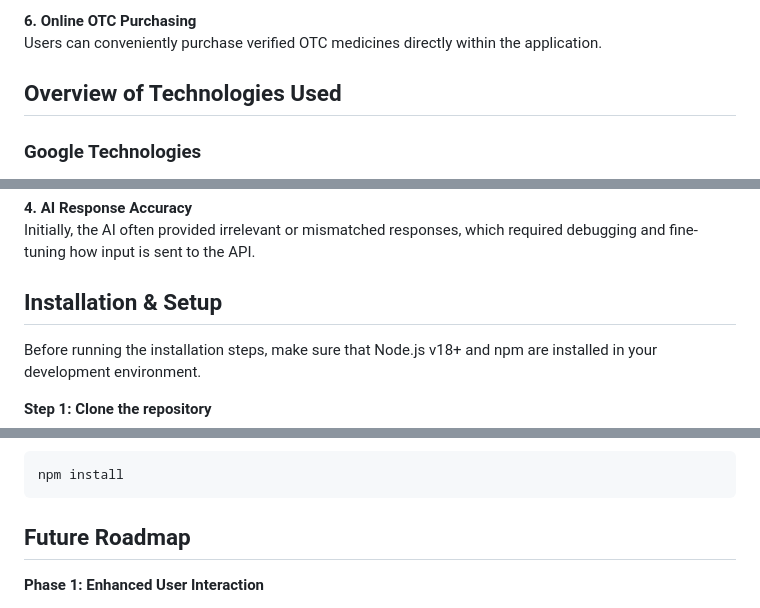
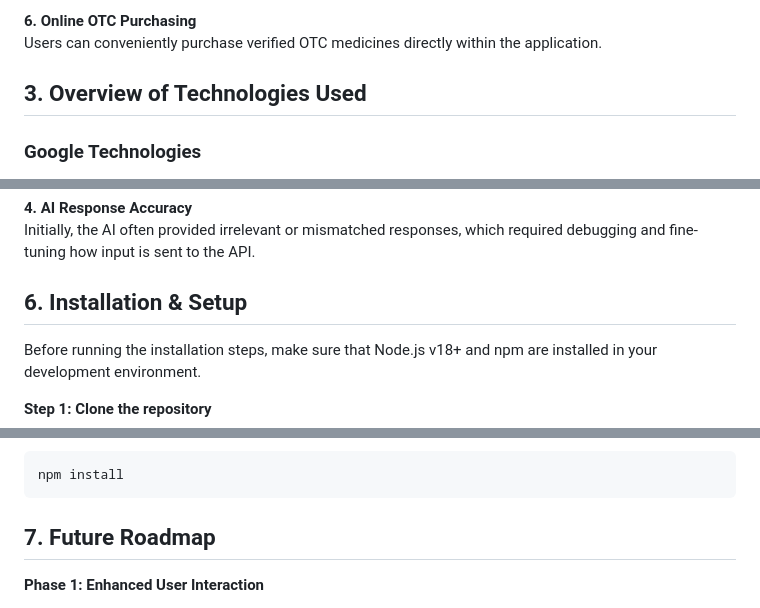
Before and after one commit to Jaslyn1191/hellohackers, a Markdown page: README.md, 3 parts joined by grey strips. Rendered like a GitHub page.

````diff
--- a/README.md
+++ b/README.md
@@ -82,7 +82,7 @@ User-AI conversations are securely stored for pharmacist review and record track
 **6. Online OTC Purchasing**
 Users can conveniently purchase verified OTC medicines directly within the application.
 
-## Overview of Technologies Used
+## 3. Overview of Technologies Used
 ### Google Technologies
 **1. Google Gemini (Generative AI Model)**
 Gemini AI is integrated into MediAI to analyze user-reported symptoms through natural language conversation. It generates intelligent OTC medication recommendations based on contextual understanding.
@@ -133,7 +133,7 @@ Making the chat interface smooth and intuitive across different devices and scre
 **4. AI Response Accuracy**
 Initially, the AI often provided irrelevant or mismatched responses, which required debugging and fine-tuning how input is sent to the API.
 
-## Installation & Setup
+## 6. Installation & Setup
 Before running the installation steps, make sure that Node.js v18+ and npm are installed in your development environment.
 
 **Step 1: Clone the repository**
@@ -151,7 +151,7 @@ Before running the installation steps, make sure that Node.js v18+ and npm are i
 npm install
 ```
 
-## Future Roadmap
+## 7. Future Roadmap
 **Phase 1: Enhanced User Interaction**
 - Add voice-based user input
 - Integrate AI transcription for speech-to-text conversion
````
Also changed, not shown: other parts of README.md (+14 -14 lines).
